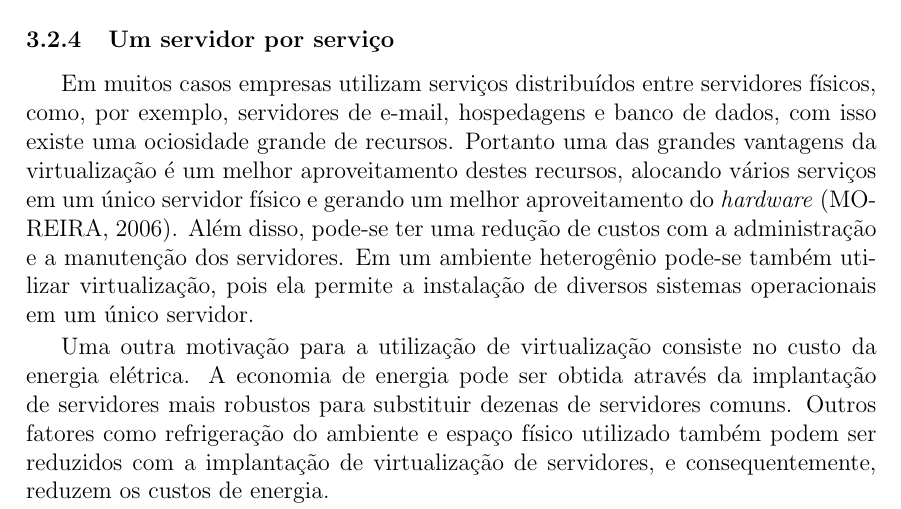
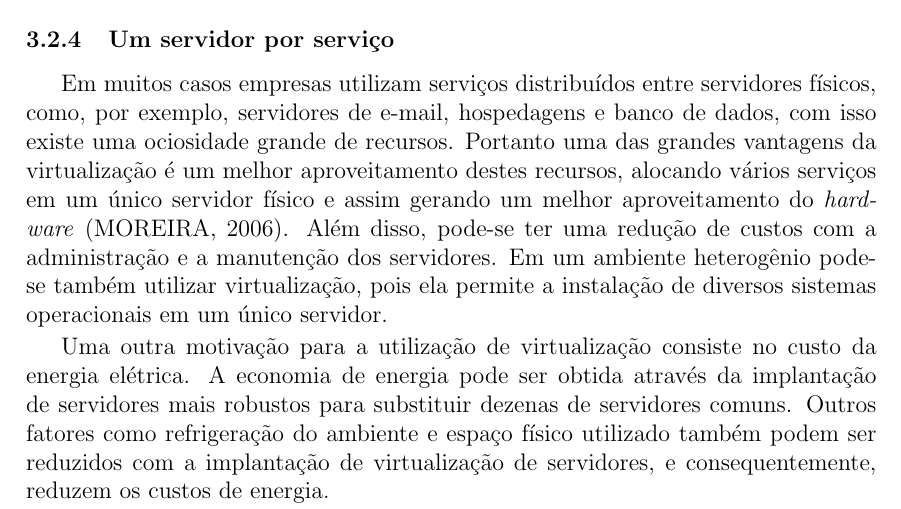
Before and after one commit to brunoemer/cluster-linux-high-availability-tcc, a LaTeX thesis (monografia/tcc.tex, which reads monografia/capitulos/capitulo3.tex): part of page 19 of 23, cut so that both start at the same text. The pictures show the PDF file monografia/tcc.pdf that the author committed with the source.

Commit message:
Continuacao capitulo 3

```diff
--- a/monografia/capitulos/capitulo3.tex
+++ b/monografia/capitulos/capitulo3.tex
@@ -189,7 +189,7 @@ e outro específico para máquinas virtuais.
 
 Em muitos casos empresas utilizam serviços distribuídos entre servidores físicos, como, por exemplo, servidores de e-mail, hospedagens e
 banco de dados, com isso existe uma ociosidade grande de recursos. Portanto uma das grandes vantagens da virtualização é um melhor
-aproveitamento destes recursos, alocando vários serviços em um único servidor físico e gerando um melhor aproveitamento do \textit{hardware}
+aproveitamento destes recursos, alocando vários serviços em um único servidor físico e assim gerando um melhor aproveitamento do \textit{hardware}
 \cite{moreira2006}. Além disso, pode-se ter uma redução de custos com a administração e a manutenção dos servidores. Em um ambiente
 heterogênio pode-se também utilizar virtualização, pois ela permite a instalação de diversos sistemas operacionais em um único servidor.
 
```
Also changed, not shown: monografia/tcc.pdf, 3 other files.
